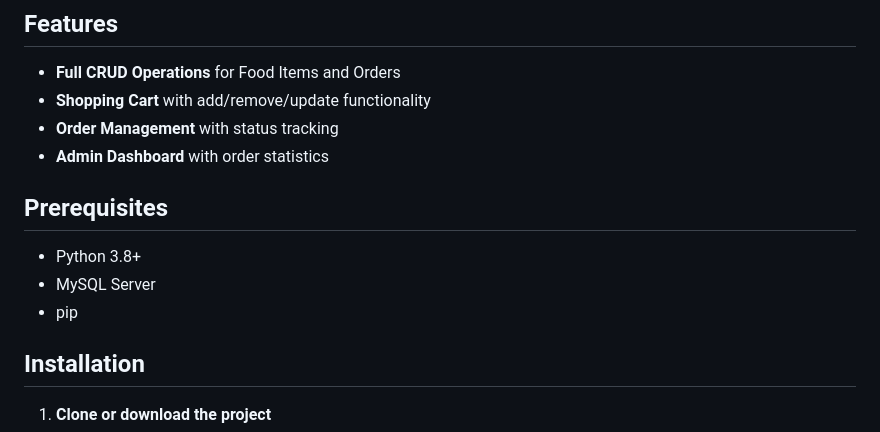
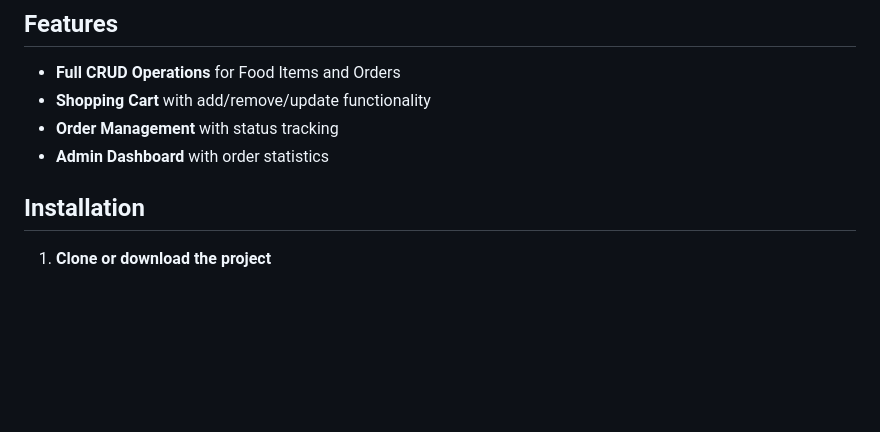
Before and after one commit to EP4CXS/M-angCape, a Markdown page: README.md, the part around the change. Rendered like a GitHub page; blank space fills up the shorter version.

```diff
--- a/README.md
+++ b/README.md
@@ -8,12 +8,6 @@ A complete Food Ordering System built with Django (Python) that follows **Object
 - **Shopping Cart** with add/remove/update functionality
 - **Order Management** with status tracking
 - **Admin Dashboard** with order statistics
-
-## Prerequisites
-
-- Python 3.8+
-- MySQL Server
-- pip
 
 ## Installation
 
```
